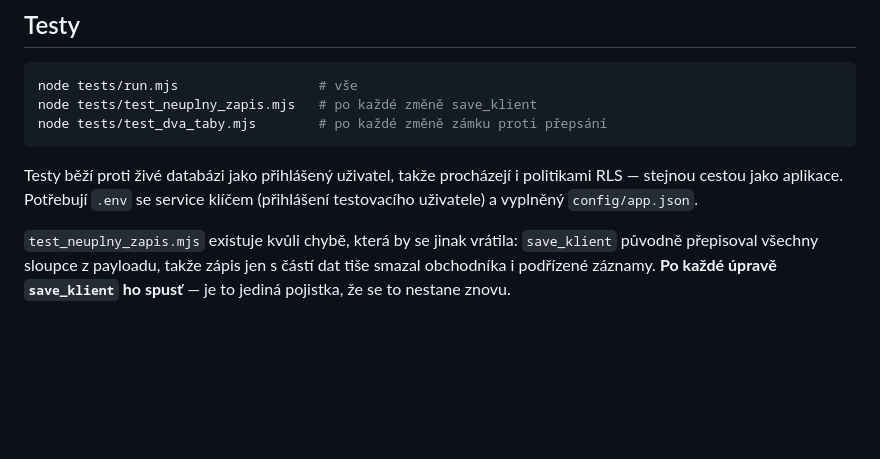
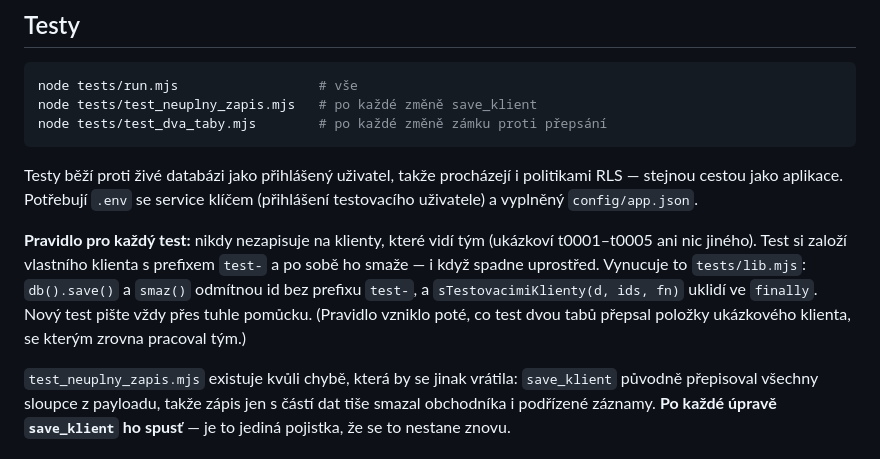
Before and after one commit to janmetlicky-prog/40flow-martinek-app, a Markdown page: README.md, the part around the change. Rendered like a GitHub page; blank space fills up the shorter version.

Commit message:
README: pravidlo pro testy (jen vlastní klienti test-*)
Co-Authored-By: Claude Fable 5.1 <noreply@anthropic.com>

````diff
--- a/README.md
+++ b/README.md
@@ -86,6 +86,8 @@ node tests/test_dva_taby.mjs        # po každé změně zámku proti přepsán
 ```
 
 Testy běží proti živé databázi jako přihlášený uživatel, takže procházejí i politikami RLS — stejnou cestou jako aplikace. Potřebují `.env` se service klíčem (přihlášení testovacího uživatele) a vyplněný `config/app.json`.
+
+**Pravidlo pro každý test:** nikdy nezapisuje na klienty, které vidí tým (ukázkoví t0001–t0005 ani nic jiného). Test si založí vlastního klienta s prefixem `test-` a po sobě ho smaže — i když spadne uprostřed. Vynucuje to `tests/lib.mjs`: `db().save()` a `smaz()` odmítnou id bez prefixu `test-`, a `sTestovacimiKlienty(d, ids, fn)` uklidí ve `finally`. Nový test pište vždy přes tuhle pomůcku. (Pravidlo vzniklo poté, co test dvou tabů přepsal položky ukázkového klienta, se kterým zrovna pracoval tým.)
 
 `test_neuplny_zapis.mjs` existuje kvůli chybě, která by se jinak vrátila: `save_klient` původně přepisoval všechny sloupce z payloadu, takže zápis jen s částí dat tiše smazal obchodníka i podřízené záznamy. **Po každé úpravě `save_klient` ho spusť** — je to jediná pojistka, že se to nestane znovu.
 
````
